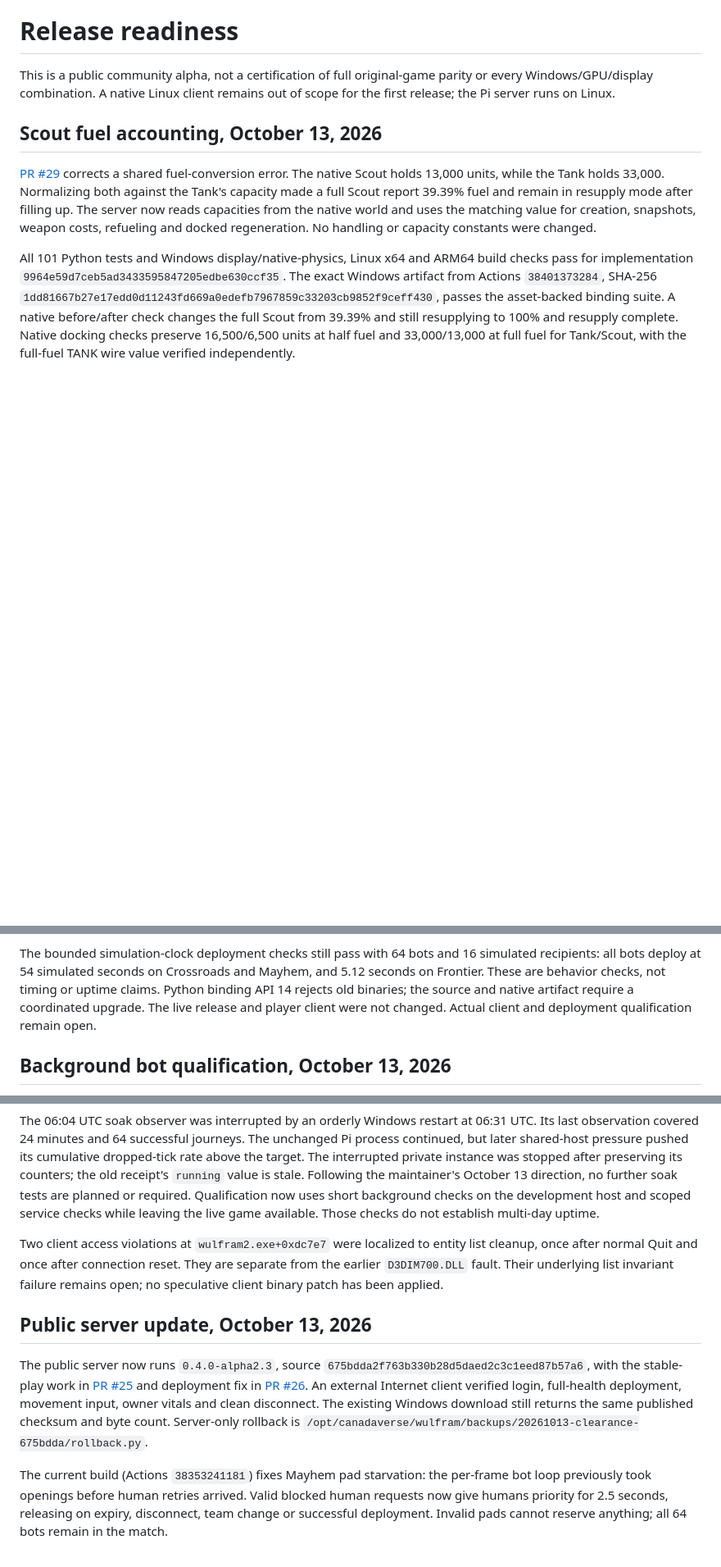
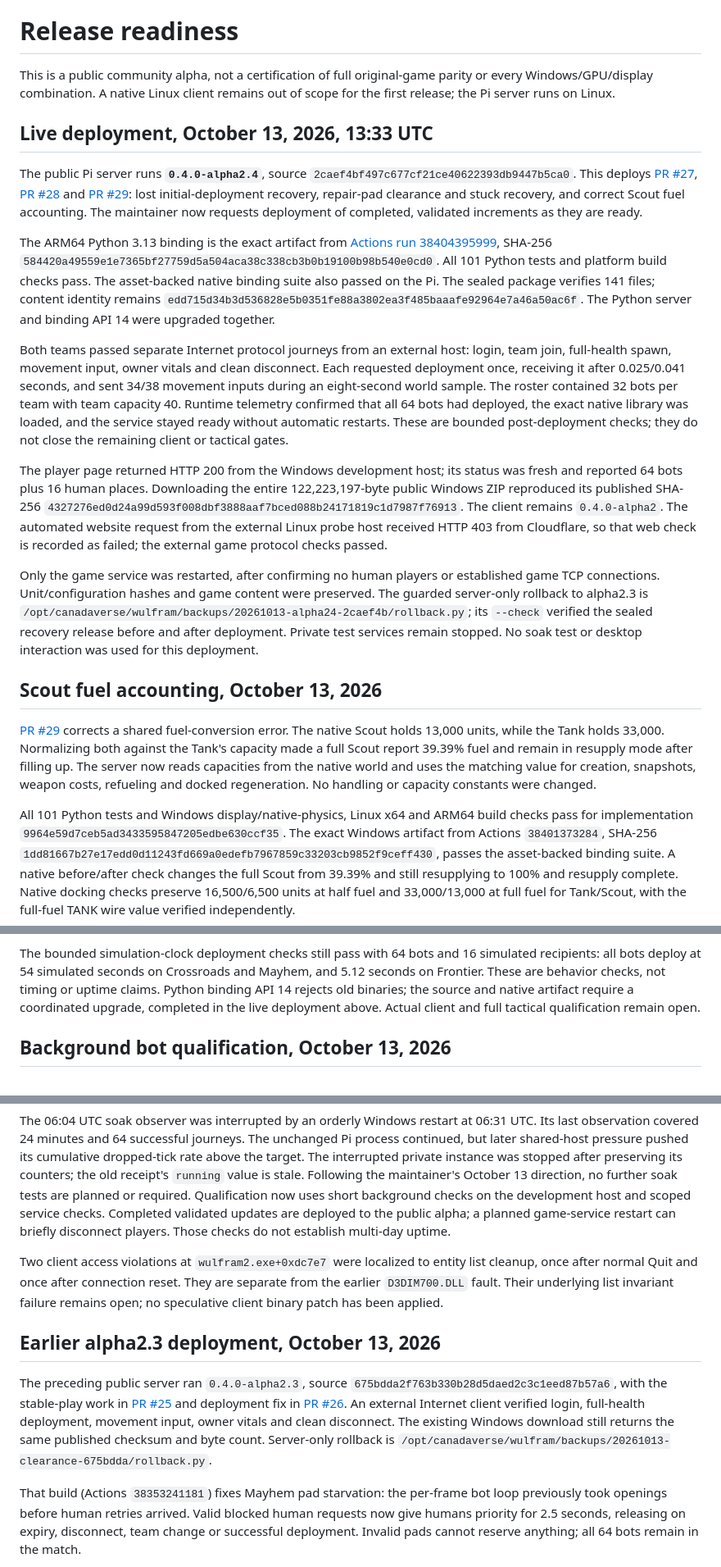
Before and after one commit to n30nex/Wulfram-Revival, a Markdown page: READINESS.md, 3 parts joined by grey strips. Shown at 82% size. Rendered like a GitHub page; blank space fills up the shorter version.

Commit message:
docs: record alpha2.4 live deployment and delivery policy (#30)

```diff
--- a/READINESS.md
+++ b/READINESS.md
@@ -3,6 +3,51 @@
 This is a public community alpha, not a certification of full original-game
 parity or every Windows/GPU/display combination. A native Linux client remains
 out of scope for the first release; the Pi server runs on Linux.
+
+## Live deployment, October 13, 2026, 13:33 UTC
+
+The public Pi server runs **`0.4.0-alpha2.4`**, source
+`2caef4bf497c677cf21ce40622393db9447b5ca0`. This deploys
+[PR #27](https://github.com/n30nex/Wulfram-Revival/pull/27),
+[PR #28](https://github.com/n30nex/Wulfram-Revival/pull/28) and
+[PR #29](https://github.com/n30nex/Wulfram-Revival/pull/29): lost initial-deployment
+recovery, repair-pad clearance and stuck recovery, and correct Scout fuel
+accounting. The maintainer now requests deployment of completed, validated
+increments as they are ready.
+
+The ARM64 Python 3.13 binding is the exact artifact from
+[Actions run 38404395999](https://github.com/n30nex/Wulfram-Revival/actions/runs/38404395999),
+SHA-256 `584420a49559e1e7365bf27759d5a504aca38c338cb3b0b19100b98b540e0cd0`.
+All 101 Python tests and platform build checks pass. The asset-backed native
+binding suite also passed on the Pi. The sealed package verifies 141 files;
+content identity remains
+`edd715d34b3d536828e5b0351fe88a3802ea3f485baaafe92964e7a46a50ac6f`.
+The Python server and binding API 14 were upgraded together.
+
+Both teams passed separate Internet protocol journeys from an external host:
+login, team join, full-health spawn, movement input, owner vitals and clean
+disconnect. Each requested deployment once, receiving it after 0.025/0.041
+seconds, and sent 34/38 movement inputs during an eight-second world sample.
+The roster contained 32 bots per team with team capacity 40. Runtime telemetry
+confirmed that all 64 bots had deployed, the exact native library was loaded,
+and the service stayed ready without automatic restarts. These are bounded
+post-deployment checks; they do not close the remaining client or tactical gates.
+
+The player page returned HTTP 200 from the Windows development host; its status
+was fresh and reported 64 bots plus 16 human places. Downloading the entire
+122,223,197-byte public Windows ZIP reproduced its published SHA-256
+`4327276ed0d24a99d593f008dbf3888aaf7bced088b24171819c1d7987f76913`.
+The client remains `0.4.0-alpha2`. The automated website request from the external
+Linux probe host received HTTP 403 from Cloudflare, so that web check is recorded
+as failed; the external game protocol checks passed.
+
+Only the game service was restarted, after confirming no human players or
+established game TCP connections. Unit/configuration hashes and game content
+were preserved. The guarded server-only rollback to alpha2.3 is
+`/opt/canadaverse/wulfram/backups/20261013-alpha24-2caef4b/rollback.py`;
+its `--check` verified the sealed recovery release before and after deployment.
+Private test services remain stopped. No soak test or desktop interaction was
+used for this deployment.
 
 ## Scout fuel accounting, October 13, 2026
 
@@ -27,8 +72,8 @@ The bounded simulation-clock deployment checks still pass with 64 bots and
 16 simulated recipients: all bots deploy at 54 simulated seconds on Crossroads
 and Mayhem, and 5.12 seconds on Frontier. These are behavior checks, not timing
 or uptime claims. Python binding API 14 rejects old binaries; the source and
-native artifact require a coordinated upgrade. The live release and player
-client were not changed. Actual client and deployment qualification remain open.
+native artifact require a coordinated upgrade, completed in the live deployment
+above. Actual client and full tactical qualification remain open.
 
 ## Background bot qualification, October 13, 2026
 
@@ -91,17 +136,18 @@ cumulative dropped-tick rate above the target. The interrupted private instance
 was stopped after preserving its counters; the old receipt's `running` value is
 stale. Following the maintainer's October 13 direction, no further soak tests are
 planned or required. Qualification now uses short background checks on the
-development host and scoped service checks while leaving the live game available.
-Those checks do not establish multi-day uptime.
+development host and scoped service checks. Completed validated updates are
+deployed to the public alpha; a planned game-service restart can briefly
+disconnect players. Those checks do not establish multi-day uptime.
 
 Two client access violations at `wulfram2.exe+0xdc7e7` were localized to entity
 list cleanup, once after normal Quit and once after connection reset. They are
 separate from the earlier `D3DIM700.DLL` fault. Their underlying list invariant
 failure remains open; no speculative client binary patch has been applied.
 
-## Public server update, October 13, 2026
+## Earlier alpha2.3 deployment, October 13, 2026
 
-The public server now runs `0.4.0-alpha2.3`, source
+The preceding public server ran `0.4.0-alpha2.3`, source
 `675bdda2f763b330b28d5daed2c3c1eed87b57a6`, with the stable-play work in
 [PR #25](https://github.com/n30nex/Wulfram-Revival/pull/25) and deployment fix in
 [PR #26](https://github.com/n30nex/Wulfram-Revival/pull/26).
@@ -110,7 +156,7 @@ input, owner vitals and clean disconnect. The existing Windows download still
 returns the same published checksum and byte count. Server-only rollback is
 `/opt/canadaverse/wulfram/backups/20261013-clearance-675bdda/rollback.py`.
 
-The current build (Actions `38353241181`) fixes Mayhem pad starvation:
+That build (Actions `38353241181`) fixes Mayhem pad starvation:
 the per-frame bot loop previously took openings before human retries arrived.
 Valid blocked human requests now give humans priority for 2.5 seconds, releasing
 on expiry, disconnect, team change or successful deployment. Invalid pads cannot
```
Also changed, not shown: other parts of READINESS.md (+8 -7 lines), NETWORK-QUALIFICATION.md (+3 -1 lines), ROADMAP.md (+8 -5 lines).
